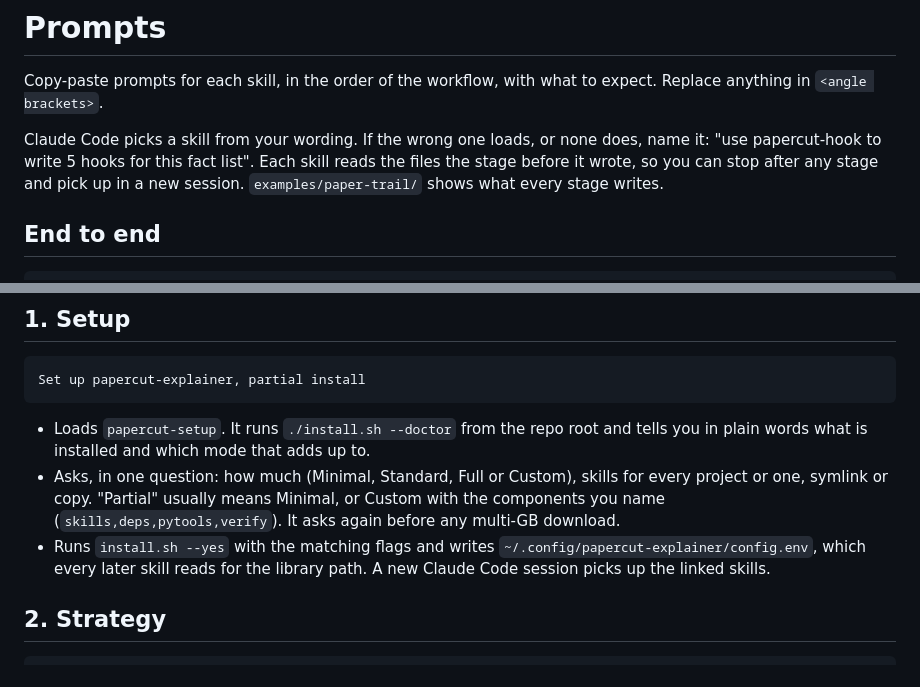
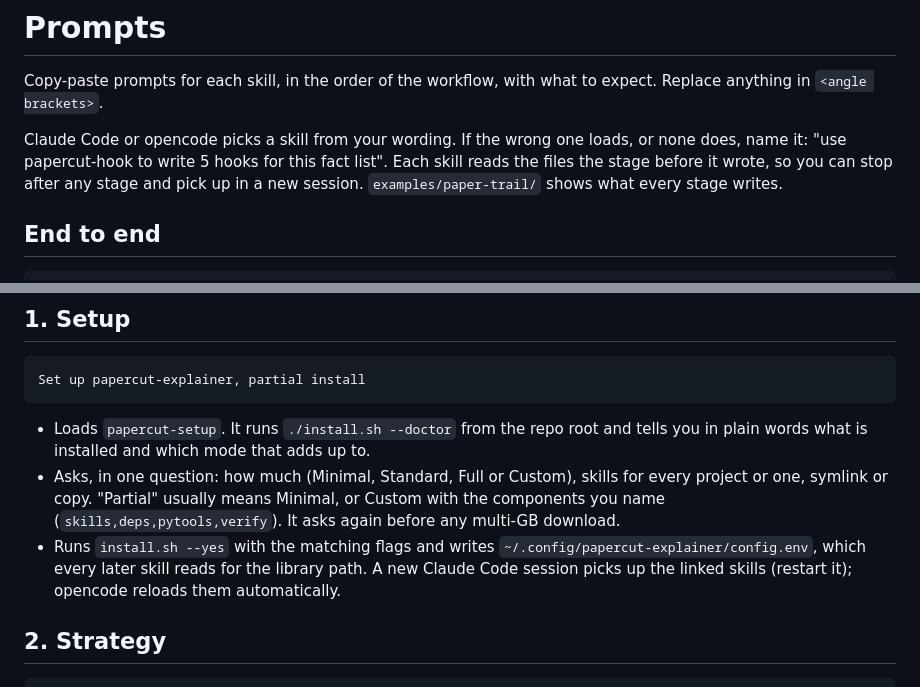
Before and after one commit to 0xS4N4TG/papercut-explainer, a Markdown page: examples/prompts.md, 2 parts joined by grey strips. Rendered like a GitHub page.

```diff
--- a/examples/prompts.md
+++ b/examples/prompts.md
@@ -2,7 +2,7 @@
 
 Copy-paste prompts for each skill, in the order of the workflow, with what to expect. Replace anything in `<angle brackets>`.
 
-Claude Code picks a skill from your wording. If the wrong one loads, or none does, name it: "use papercut-hook to write 5 hooks for this fact list". Each skill reads the files the stage before it wrote, so you can stop after any stage and pick up in a new session. `examples/paper-trail/` shows what every stage writes.
+Claude Code or opencode picks a skill from your wording. If the wrong one loads, or none does, name it: "use papercut-hook to write 5 hooks for this fact list". Each skill reads the files the stage before it wrote, so you can stop after any stage and pick up in a new session. `examples/paper-trail/` shows what every stage writes.
 
 ## End to end
 
@@ -32,7 +32,7 @@ Set up papercut-explainer, partial install
 
 - Loads `papercut-setup`. It runs `./install.sh --doctor` from the repo root and tells you in plain words what is installed and which mode that adds up to.
 - Asks, in one question: how much (Minimal, Standard, Full or Custom), skills for every project or one, symlink or copy. "Partial" usually means Minimal, or Custom with the components you name (`skills,deps,pytools,verify`). It asks again before any multi-GB download.
-- Runs `install.sh --yes` with the matching flags and writes `~/.config/papercut-explainer/config.env`, which every later skill reads for the library path. A new Claude Code session picks up the linked skills.
+- Runs `install.sh --yes` with the matching flags and writes `~/.config/papercut-explainer/config.env`, which every later skill reads for the library path. A new Claude Code session picks up the linked skills (restart it); opencode reloads them automatically.
 
 ## 2. Strategy
 
```
Also changed, not shown: README.md (+15 -9 lines).
